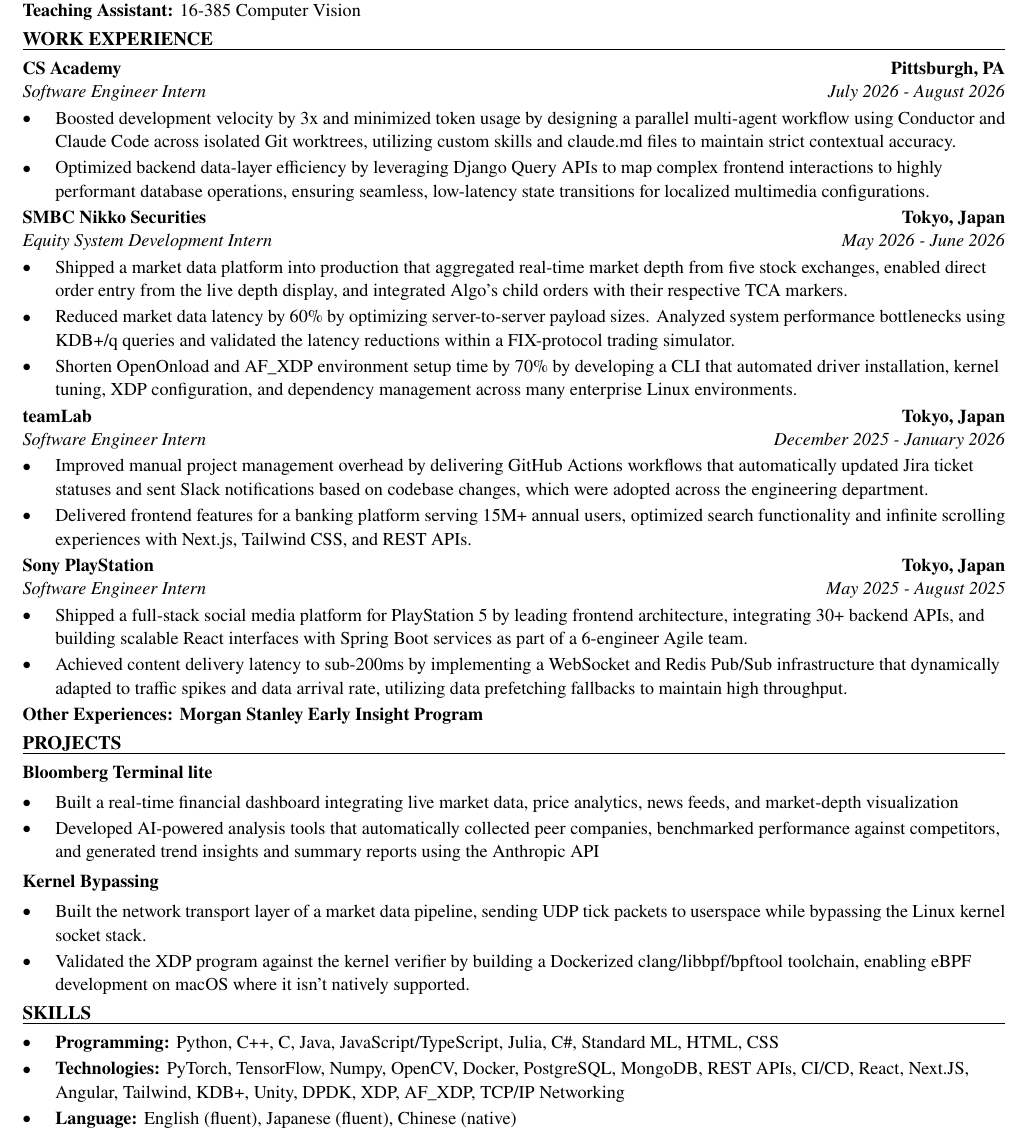
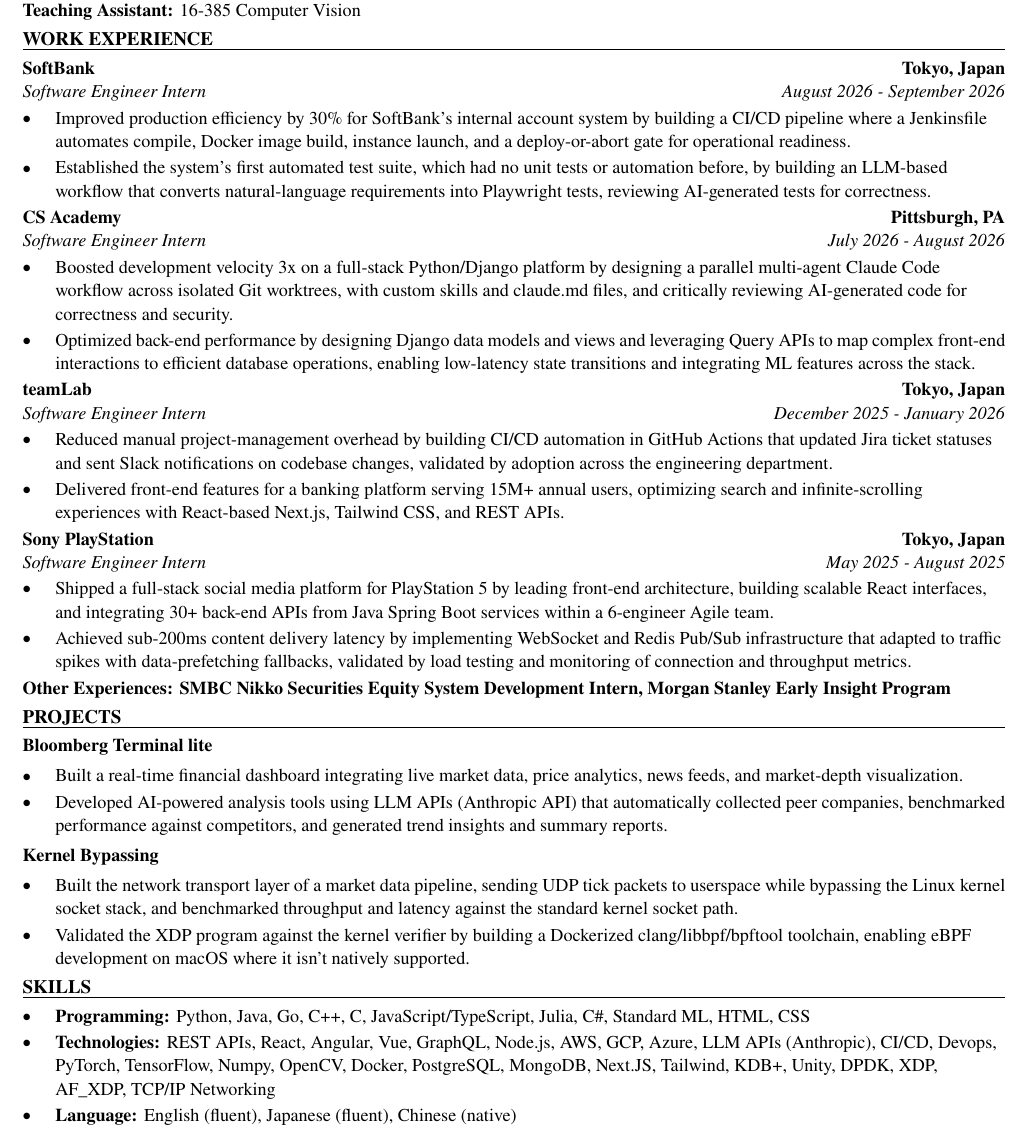
Before and after one commit to xinyichan04/resume, a LaTeX CV (resume.tex, which reads skills.tex): part of the page, cut so that both start at the same text. Compiled offline with pdfLaTeX.

Commit message:
Tailor for ServiceNow: AI Engineering Associate Software Engineer Intern (ATS score 50.0 -> 100.0)

```diff
--- a/resume.tex
+++ b/resume.tex
@@ -50,42 +50,41 @@
 \textbf{Teaching Assistant:} 16-385 Computer Vision
 
 \section*{WORK EXPERIENCE}
+\entry{SoftBank}{Tokyo, Japan}{Software Engineer Intern}{August 2026 - September 2026}
+\begin{itemize}
+  \item Improved production efficiency by 30\% for SoftBank's internal account system by building a CI/CD pipeline where a Jenkinsfile automates compile, Docker image build, instance launch, and a deploy-or-abort gate for operational readiness.
+  \item Established the system's first automated test suite, which had no unit tests or automation before, by building an LLM-based workflow that converts natural-language requirements into Playwright tests, reviewing AI-generated tests for correctness.
+\end{itemize}
+
 \entry{CS Academy}{Pittsburgh, PA}{Software Engineer Intern}{July 2026 - August 2026}
 \begin{itemize}
-  \item Boosted development velocity by 3x and minimized token usage by designing a parallel multi-agent workflow using Conductor and Claude Code across isolated Git worktrees, utilizing custom skills and claude.md files to maintain strict contextual accuracy.
-  \item Optimized backend data-layer efficiency by leveraging Django Query APIs to map complex frontend interactions to highly performant database operations, ensuring seamless, low-latency state transitions for localized multimedia configurations.
-\end{itemize}
-
-\entry{SMBC Nikko Securities}{Tokyo, Japan}{Equity System Development Intern}{May 2026 - June 2026}
-\begin{itemize}
-  \item Shipped a market data platform into production that aggregated real-time market depth from five stock exchanges, enabled direct order entry from the live depth display, and integrated Algo's child orders with their respective TCA markers.
-  \item Reduced market data latency by 60\% by optimizing server-to-server payload sizes. Analyzed system performance bottlenecks using KDB+/q queries and validated the latency reductions within a FIX-protocol trading simulator.
-  \item Shorten OpenOnload and AF\_XDP environment setup time by 70\% by developing a CLI that automated driver installation, kernel tuning, XDP configuration, and dependency management across many enterprise Linux environments.
+  \item Boosted development velocity 3x on a full-stack Python/Django platform by designing a parallel multi-agent Claude Code workflow across isolated Git worktrees, with custom skills and claude.md files, and critically reviewing AI-generated code for correctness and security.
+  \item Optimized back-end performance by designing Django data models and views and leveraging Query APIs to map complex front-end interactions to efficient database operations, enabling low-latency state transitions and integrating ML features across the stack.
 \end{itemize}
 
 \entry{teamLab}{Tokyo, Japan}{Software Engineer Intern}{December 2025 - January 2026}
 \begin{itemize}
-  \item Improved manual project management overhead by delivering GitHub Actions workflows that automatically updated Jira ticket statuses and sent Slack notifications based on codebase changes, which were adopted across the engineering department.
-  \item Delivered frontend features for a banking platform serving 15M+ annual users, optimized search functionality and infinite scrolling experiences with Next.js, Tailwind CSS, and REST APIs.
+  \item Reduced manual project-management overhead by building CI/CD automation in GitHub Actions that updated Jira ticket statuses and sent Slack notifications on codebase changes, validated by adoption across the engineering department.
+  \item Delivered front-end features for a banking platform serving 15M+ annual users, optimizing search and infinite-scrolling experiences with React-based Next.js, Tailwind CSS, and REST APIs.
 \end{itemize}
 
 \entry{Sony PlayStation}{Tokyo, Japan}{Software Engineer Intern}{May 2025 - August 2025}
 \begin{itemize}
-  \item Shipped a full-stack social media platform for PlayStation 5 by leading frontend architecture, integrating 30+ backend APIs, and building scalable React interfaces with Spring Boot services as part of a 6-engineer Agile team.
-  \item Achieved content delivery latency to sub-200ms by implementing a WebSocket and Redis Pub/Sub infrastructure that dynamically adapted to traffic spikes and data arrival rate, utilizing data prefetching fallbacks to maintain high throughput.
+  \item Shipped a full-stack social media platform for PlayStation 5 by leading front-end architecture, building scalable React interfaces, and integrating 30+ back-end APIs from Java Spring Boot services within a 6-engineer Agile team.
+  \item Achieved sub-200ms content delivery latency by implementing WebSocket and Redis Pub/Sub infrastructure that adapted to traffic spikes with data-prefetching fallbacks, validated by load testing and monitoring of connection and throughput metrics.
 \end{itemize}
-\textbf{Other Experiences: Morgan Stanley Early Insight Program}
+\textbf{Other Experiences: SMBC Nikko Securities Equity System Development Intern, Morgan Stanley Early Insight Program}
 
 \section*{PROJECTS}
 \textbf{Bloomberg Terminal lite}\par\vspace{2pt}
 \begin{itemize}
-  \item Built a real-time financial dashboard integrating live market data, price analytics, news feeds, and market-depth visualization
-  \item Developed AI-powered analysis tools that automatically collected peer companies, benchmarked performance against competitors, and generated trend insights and summary reports using the Anthropic API
+  \item Built a real-time financial dashboard integrating live market data, price analytics, news feeds, and market-depth visualization.
+  \item Developed AI-powered analysis tools using LLM APIs (Anthropic API) that automatically collected peer companies, benchmarked performance against competitors, and generated trend insights and summary reports.
 \end{itemize}
 \vspace{2pt}
 \textbf{Kernel Bypassing}\par\vspace{2pt}
 \begin{itemize}
-  \item Built the network transport layer of a market data pipeline, sending UDP tick packets to userspace while bypassing the Linux kernel socket stack.
+  \item Built the network transport layer of a market data pipeline, sending UDP tick packets to userspace while bypassing the Linux kernel socket stack, and benchmarked throughput and latency against the standard kernel socket path.
   \item Validated the XDP program against the kernel verifier by building a Dockerized clang/libbpf/bpftool toolchain, enabling eBPF development on macOS where it isn't natively supported.
 \end{itemize}
 
--- a/skills.tex
+++ b/skills.tex
@@ -1,7 +1,7 @@
 % SKILLS section: the ONLY part the tailoring system rewrites.
 \section*{SKILLS}
 \begin{itemize}
-  \item \textbf{Programming:} Python, C++, C, Java, JavaScript/TypeScript, Julia, C\#, Standard ML, HTML, CSS
-  \item \textbf{Technologies:} PyTorch, TensorFlow, Numpy, OpenCV, Docker, PostgreSQL, MongoDB, REST APIs, CI/CD, React, Next.JS, Angular, Tailwind, KDB+, Unity, DPDK, XDP, AF\_XDP, TCP/IP Networking
+  \item \textbf{Programming:} Python, Java, Go, C++, C, JavaScript/TypeScript, Julia, C\#, Standard ML, HTML, CSS
+  \item \textbf{Technologies:} REST APIs, React, Angular, Vue, GraphQL, Node.js, AWS, GCP, Azure, LLM APIs (Anthropic), CI/CD, Devops, PyTorch, TensorFlow, Numpy, OpenCV, Docker, PostgreSQL, MongoDB, Next.JS, Tailwind, KDB+, Unity, DPDK, XDP, AF\_XDP, TCP/IP Networking
   \item \textbf{Language:} English (fluent), Japanese (fluent), Chinese (native)
 \end{itemize}
```
